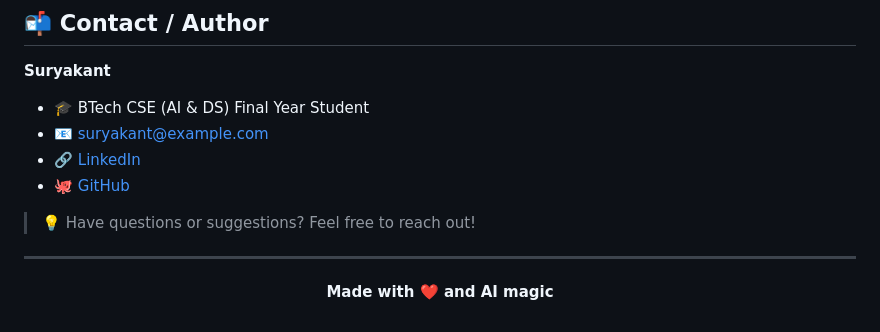
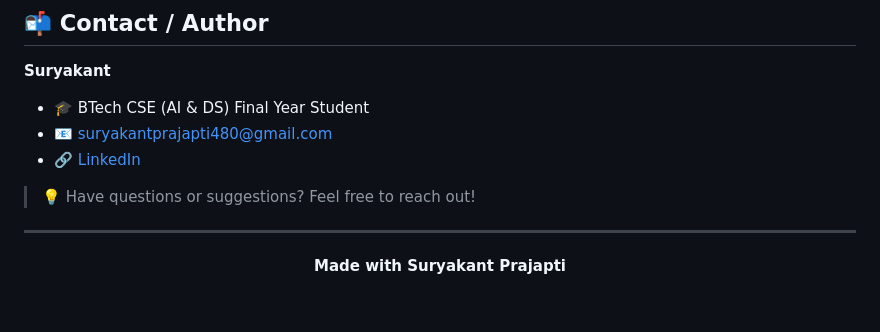
Before and after one commit to Suryakantprajapati4/AI-Mock-Interview, a Markdown page: README.md, the part around one of its changes. Rendered like a GitHub page.

```diff
--- a/README.md
+++ b/README.md
@@ -212,14 +213,13 @@ This project is licensed under the **MIT License** - see the [LICENSE](LICENSE)
 
 **Suryakant**
 - 🎓 BTech CSE (AI & DS) Final Year Student
-- 📧 suryakant@example.com
-- 🔗 [LinkedIn](https://linkedin.com/in/suryakant)
-- 🐙 [GitHub](https://github.com/suryakant)
+- 📧 suryakantprajapti480@gmail.com
+- 🔗 [LinkedIn](https://www.linkedin.com/in/suryakant-prajapati/)
 
 > 💡 Have questions or suggestions? Feel free to reach out!
 
 ---
 
 <p align="center">
-  <b>Made with ❤️ and AI magic</b>
+  <b>Made with Suryakant Prajapti</b>
 </p>
```
Also changed, not shown: other parts of README.md (+3 -2 lines).
